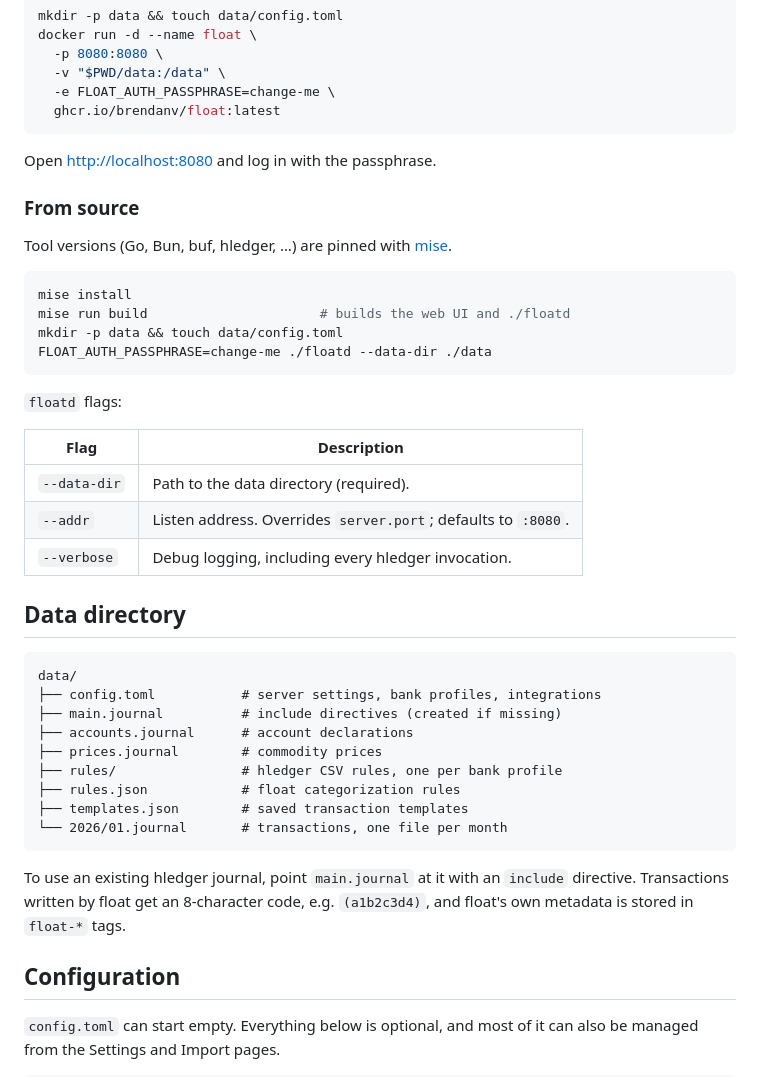
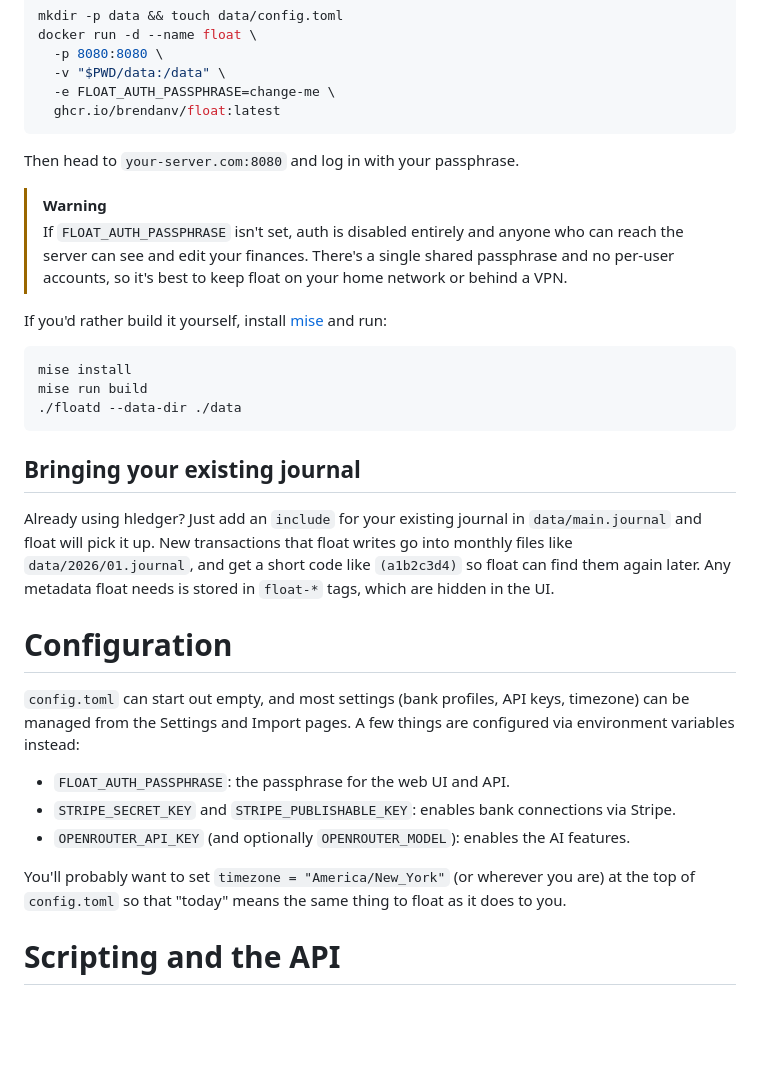
Before and after one commit to brendanv/float, a Markdown page: README.md, the part around one of its changes. Rendered like a GitHub page; blank space fills up the shorter version.

````diff
--- a/README.md
+++ b/README.md
@@ -60,48 +46,32 @@ docker run -d --name float \
   ghcr.io/brendanv/float:latest
 ```
 
-Open <http://localhost:8080> and log in with the passphrase.
+Then head to `your-server.com:8080` and log in with your passphrase.
 
-### From source
+> [!WARNING]
+> If `FLOAT_AUTH_PASSPHRASE` isn't set, auth is disabled entirely and anyone who can reach the server can see and edit your finances. There's a single shared passphrase and no per-user accounts, so it's best to keep float on your home network or behind a VPN.
 
-Tool versions (Go, Bun, buf, hledger, …) are pinned with
-[mise](https://mise.jdx.dev/).
+If you'd rather build it yourself, install [mise](https://mise.jdx.dev/) and run:
 
 ```bash
 mise install
-mise run build                      # builds the web UI and ./floatd
-mkdir -p data && touch data/config.toml
-FLOAT_AUTH_PASSPHRASE=change-me ./floatd --data-dir ./data
+mise run build
+./floatd --data-dir ./data
 ```
 
-`floatd` flags:
+## Bringing your existing journal
 
-| Flag | Description |
-|------|-------------|
-| `--data-dir` | Path to the data directory (required). |
-| `--addr` | Listen address. Overrides `server.port`; defaults to `:8080`. |
-| `--verbose` | Debug logging, including every hledger invocation. |
+Already using hledger? Just add an `include` for your existing journal in `data/main.journal` and float will pick it up. New transactions that float writes go into monthly files like `data/2026/01.journal`, and get a short code like `(a1b2c3d4)` so float can find them again later. Any metadata float needs is stored in `float-*` tags, which are hidden in the UI.
 
-## Data directory
+# Configuration
 
-```text
-data/
-├── config.toml           # server settings, bank profiles, integrations
-├── main.journal          # include directives (created if missing)
-├── accounts.journal      # account declarations
-├── prices.journal        # commodity prices
-├── rules/                # hledger CSV rules, one per bank profile
-├── rules.json            # float categorization rules
-├── templates.json        # saved transaction templates
-└── 2026/01.journal       # transactions, one file per month
-```
+`config.toml` can start out empty, and most settings (bank profiles, API keys, timezone) can be managed from the Settings and Import pages. A few things are configured via environment variables instead:
 
-To use an existing hledger journal, point `main.journal` at it with an
-`include` directive. Transactions written by float get an 8-character code,
-e.g. `(a1b2c3d4)`, and float's own metadata is stored in `float-*` tags.
+- `FLOAT_AUTH_PASSPHRASE`: the passphrase for the web UI and API.
+- `STRIPE_SECRET_KEY` and `STRIPE_PUBLISHABLE_KEY`: enables bank connections via Stripe.
+- `OPENROUTER_API_KEY` (and optionally `OPENROUTER_MODEL`): enables the AI features.
 
-## Configuration
+You'll probably want to set `timezone = "America/New_York"` (or wherever you are) at the top of `config.toml` so that "today" means the same thing to float as it does to you.
 
-`config.toml` can start empty. Everything below is optional, and most of it
-can also be managed from the Settings and Import pages.
+# Scripting and the API
 
````
Also changed, not shown: other parts of README.md (+31 -105 lines), docs/screenshots/overview-mobile.png (added), docs/screenshots/rules.png (deleted), docs/screenshots/transactions-mobile.png (added).
